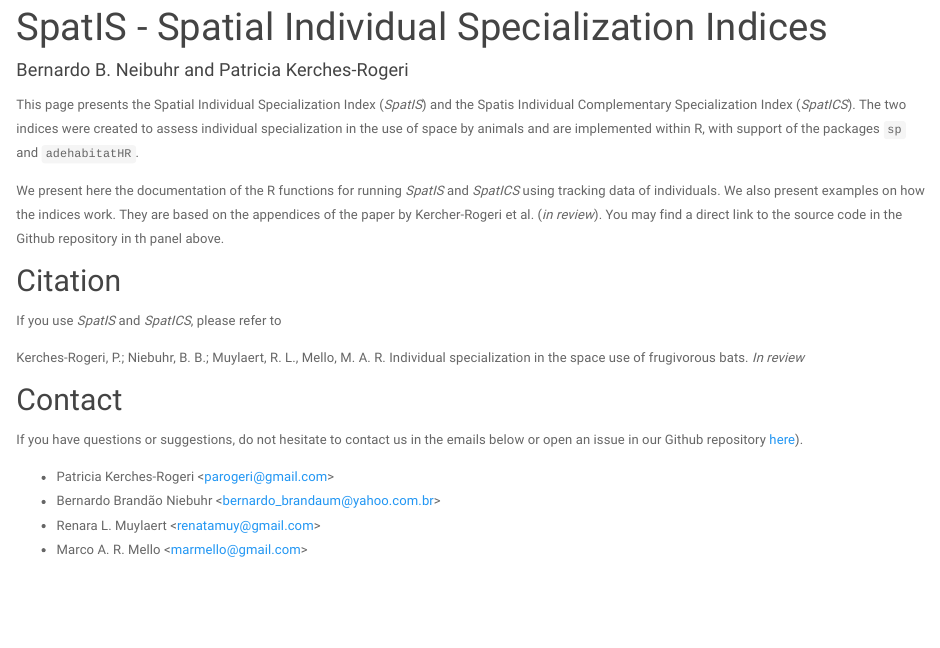
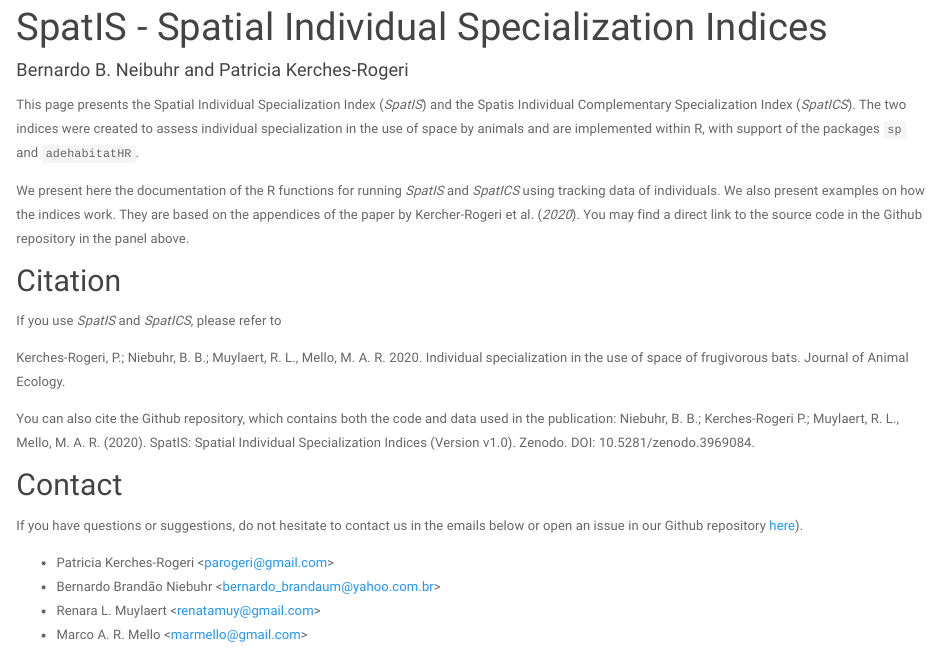
Before and after one commit to LEEClab/SpatIS, an R Markdown document (docs/index.Rmd): the page in a window 1100 px wide, from 90 px down. Rendered offline with R 4.5, knitr and Pandoc, with nearby package versions; a font, style sheet, LaTeX package, included part or bibliography that could not be used is replaced or left out.

Commit message:
corrected paper name and journal at the website

```diff
--- a/docs/index.Rmd
+++ b/docs/index.Rmd
@@ -8,13 +8,16 @@ output:
 
 This page presents the Spatial Individual Specialization Index (*SpatIS*) and the Spatis Individual Complementary Specialization Index (*SpatICS*). The two indices were created to assess individual specialization in the use of space by animals and are implemented within R, with support of the packages `sp` and `adehabitatHR`.
 
-We present here the documentation of the R functions for running *SpatIS* and *SpatICS* using tracking data of individuals. We also present examples on how the indices work. They are based on the appendices of the paper by Kercher-Rogeri et al. (_in review_). You may find a direct link to the source code in the Github repository in th panel above.
+We present here the documentation of the R functions for running *SpatIS* and *SpatICS* using tracking data of individuals. We also present examples on how the indices work. They are based on the appendices of the paper by Kercher-Rogeri et al. (_2020_). You may find a direct link to the source code in the Github repository in the panel above.
 
 ## Citation
 
 If you use *SpatIS* and *SpatICS*, please refer to
 
-Kerches-Rogeri, P.; Niebuhr, B. B.; Muylaert, R. L., Mello, M. A. R. Individual specialization in the space use of frugivorous bats. *In review*
+Kerches-Rogeri, P.; Niebuhr, B. B.; Muylaert, R. L., Mello, M. A. R. 2020. Individual specialization in the use of space of frugivorous bats. Journal of Animal Ecology.
+
+You can also cite the Github repository, which contains both the code and data used in the publication:
+Niebuhr, B. B.; Kerches-Rogeri P.; Muylaert, R. L., Mello, M. A. R. (2020). SpatIS: Spatial Individual Specialization Indices (Version v1.0). Zenodo. DOI: 10.5281/zenodo.3969084.
 
 ## Contact
 
```
Also changed, not shown: 1 other file.
